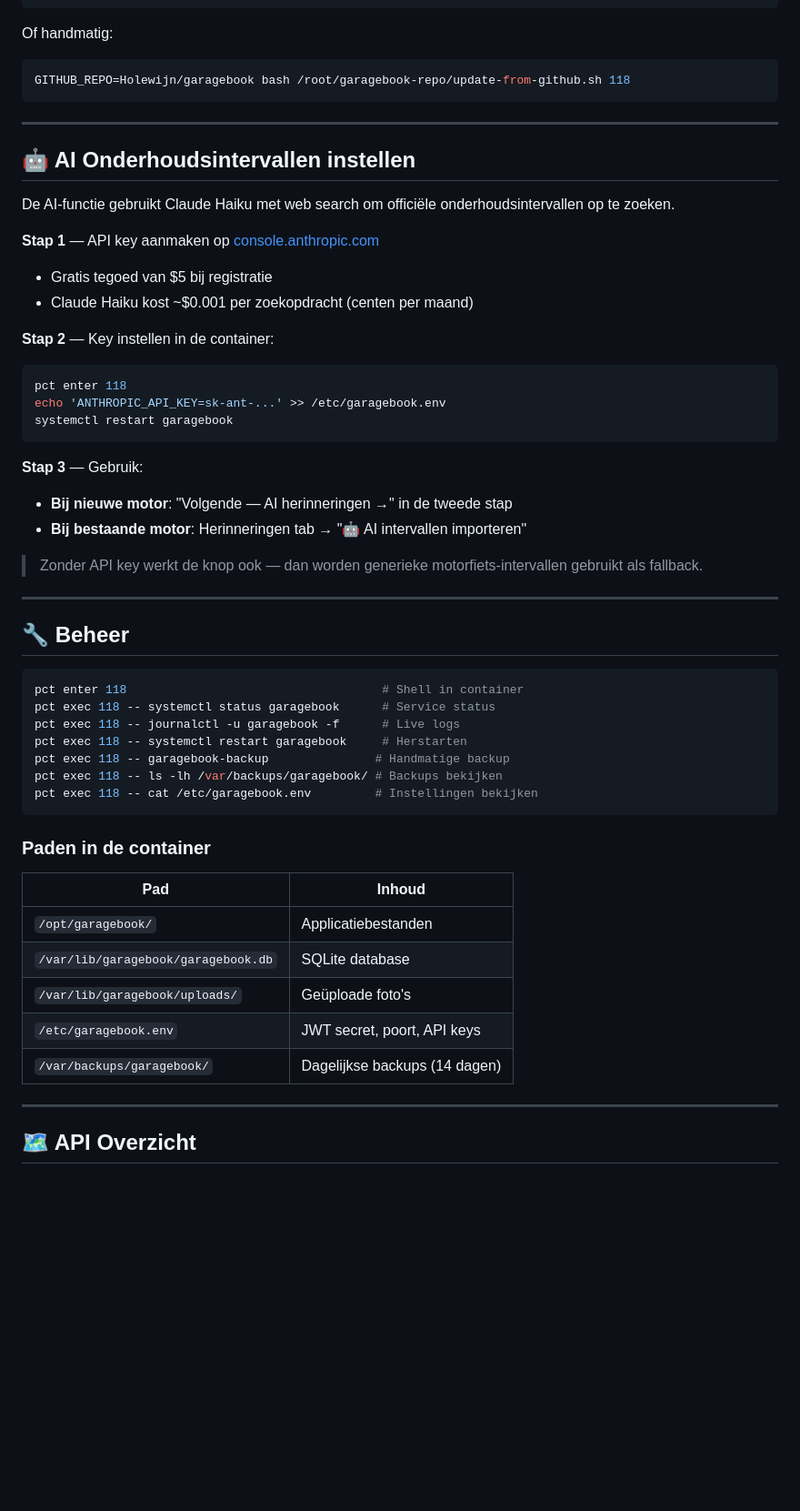
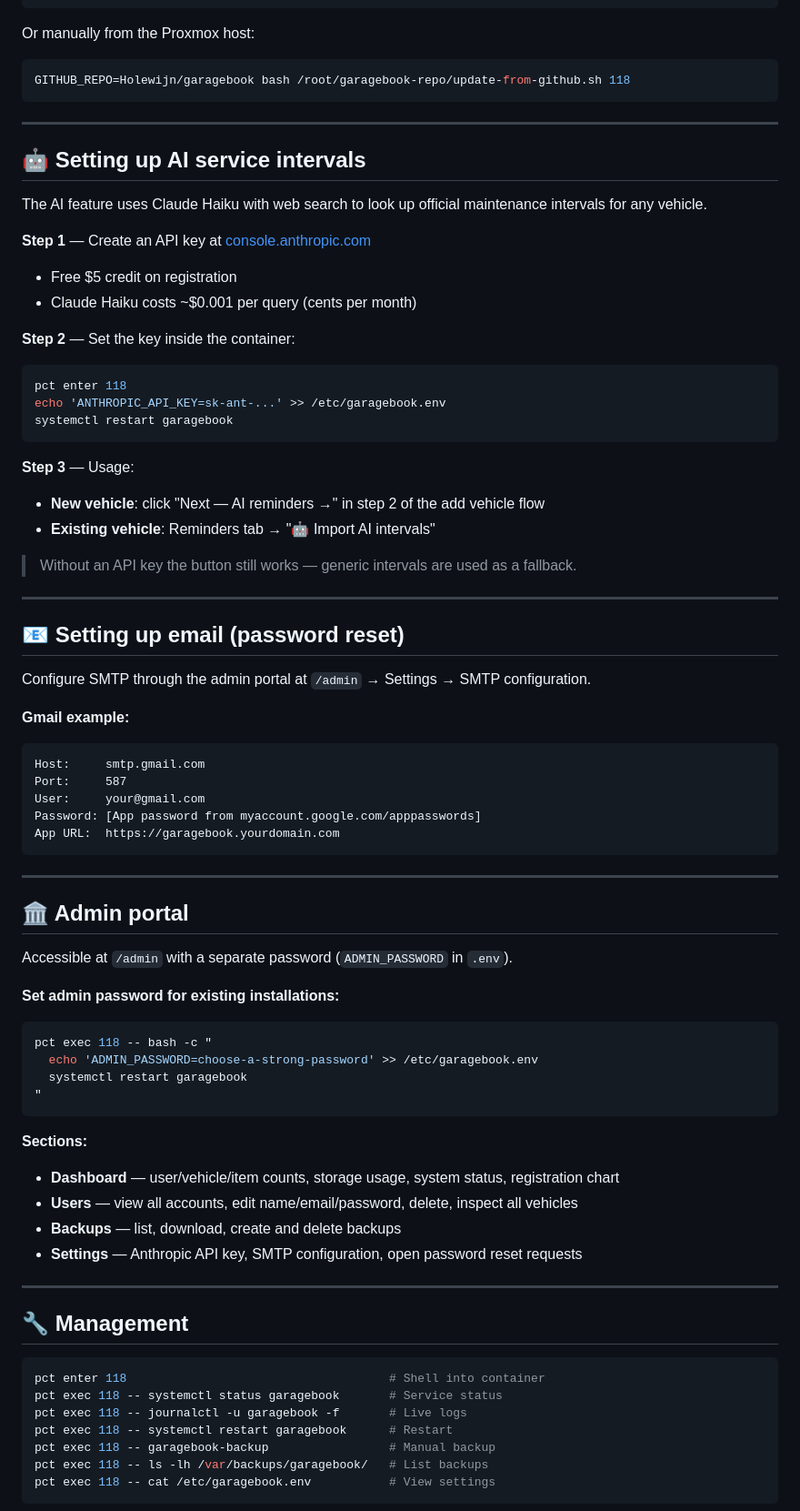
Before and after one commit to Holewijn/garagebook, a Markdown page: README.md, the part around one of its changes. Shown at 91% size. Drawn GitHub-style; blank space fills up the shorter version.

````diff
--- a/README.md
+++ b/README.md
@@ -78,58 +81,80 @@ Het script vraagt interactief om container ID, netwerk, opslag, domein en HTTPS.
 garagebook-update
 ```
 
-Of handmatig:
+Or manually from the Proxmox host:
 ```bash
 GITHUB_REPO=Holewijn/garagebook bash /root/garagebook-repo/update-from-github.sh 118
 ```
 
 ---
 
-## 🤖 AI Onderhoudsintervallen instellen
+## 🤖 Setting up AI service intervals
 
-De AI-functie gebruikt Claude Haiku met web search om officiële onderhoudsintervallen op te zoeken.
+The AI feature uses Claude Haiku with web search to look up official maintenance intervals for any vehicle.
 
-**Stap 1** — API key aanmaken op [console.anthropic.com](https://console.anthropic.com)
-- Gratis tegoed van $5 bij registratie
-- Claude Haiku kost ~$0.001 per zoekopdracht (centen per maand)
+**Step 1** — Create an API key at [console.anthropic.com](https://console.anthropic.com)
+- Free $5 credit on registration
+- Claude Haiku costs ~$0.001 per query (cents per month)
 
-**Stap 2** — Key instellen in de container:
+**Step 2** — Set the key inside the container:
 ```bash
 pct enter 118
 echo 'ANTHROPIC_API_KEY=sk-ant-...' >> /etc/garagebook.env
 systemctl restart garagebook
 ```
 
-**Stap 3** — Gebruik:
-- **Bij nieuwe motor**: "Volgende — AI herinneringen →" in de tweede stap
-- **Bij bestaande motor**: Herinneringen tab → "🤖 AI intervallen importeren"
+**Step 3** — Usage:
+- **New vehicle**: click "Next — AI reminders →" in step 2 of the add vehicle flow
+- **Existing vehicle**: Reminders tab → "🤖 Import AI intervals"
 
-> Zonder API key werkt de knop ook — dan worden generieke motorfiets-intervallen gebruikt als fallback.
+> Without an API key the button still works — generic intervals are used as a fallback.
 
 ---
 
-## 🔧 Beheer
+## 📧 Setting up email (password reset)
 
-```bash
-pct enter 118                                    # Shell in container
-pct exec 118 -- systemctl status garagebook      # Service status
-pct exec 118 -- journalctl -u garagebook -f      # Live logs
-pct exec 118 -- systemctl restart garagebook     # Herstarten
-pct exec 118 -- garagebook-backup               # Handmatige backup
-pct exec 118 -- ls -lh /var/backups/garagebook/ # Backups bekijken
-pct exec 118 -- cat /etc/garagebook.env         # Instellingen bekijken
+Configure SMTP through the admin portal at `/admin` → Settings → SMTP configuration.
+
+**Gmail example:**
 ```
-
-### Paden in de container
-
-| Pad | Inhoud |
-|---|---|
-| `/opt/garagebook/` | Applicatiebestanden |
-| `/var/lib/garagebook/garagebook.db` | SQLite database |
-| `/var/lib/garagebook/uploads/` | Geüploade foto's |
-| `/etc/garagebook.env` | JWT secret, poort, API keys |
-| `/var/backups/garagebook/` | Dagelijkse backups (14 dagen) |
+Host:     smtp.gmail.com
+Port:     587
+User:     your@gmail.com
+Password: [App password from myaccount.google.com/apppasswords]
+App URL:  https://garagebook.yourdomain.com
+```
 
 ---
 
-## 🗺️ API Overzicht
+## 🏛️ Admin portal
+
+Accessible at `/admin` with a separate password (`ADMIN_PASSWORD` in `.env`).
+
+**Set admin password for existing installations:**
+```bash
+pct exec 118 -- bash -c "
+  echo 'ADMIN_PASSWORD=choose-a-strong-password' >> /etc/garagebook.env
+  systemctl restart garagebook
+"
+```
+
+**Sections:**
+- **Dashboard** — user/vehicle/item counts, storage usage, system status, registration chart
+- **Users** — view all accounts, edit name/email/password, delete, inspect all vehicles
+- **Backups** — list, download, create and delete backups
+- **Settings** — Anthropic API key, SMTP configuration, open password reset requests
+
+---
+
+## 🔧 Management
+
+```bash
+pct enter 118                                     # Shell into container
+pct exec 118 -- systemctl status garagebook       # Service status
+pct exec 118 -- journalctl -u garagebook -f       # Live logs
+pct exec 118 -- systemctl restart garagebook      # Restart
+pct exec 118 -- garagebook-backup                 # Manual backup
+pct exec 118 -- ls -lh /var/backups/garagebook/   # List backups
+pct exec 118 -- cat /etc/garagebook.env           # View settings
+```
+
````
Also changed, not shown: other parts of README.md (+125 -97 lines).
